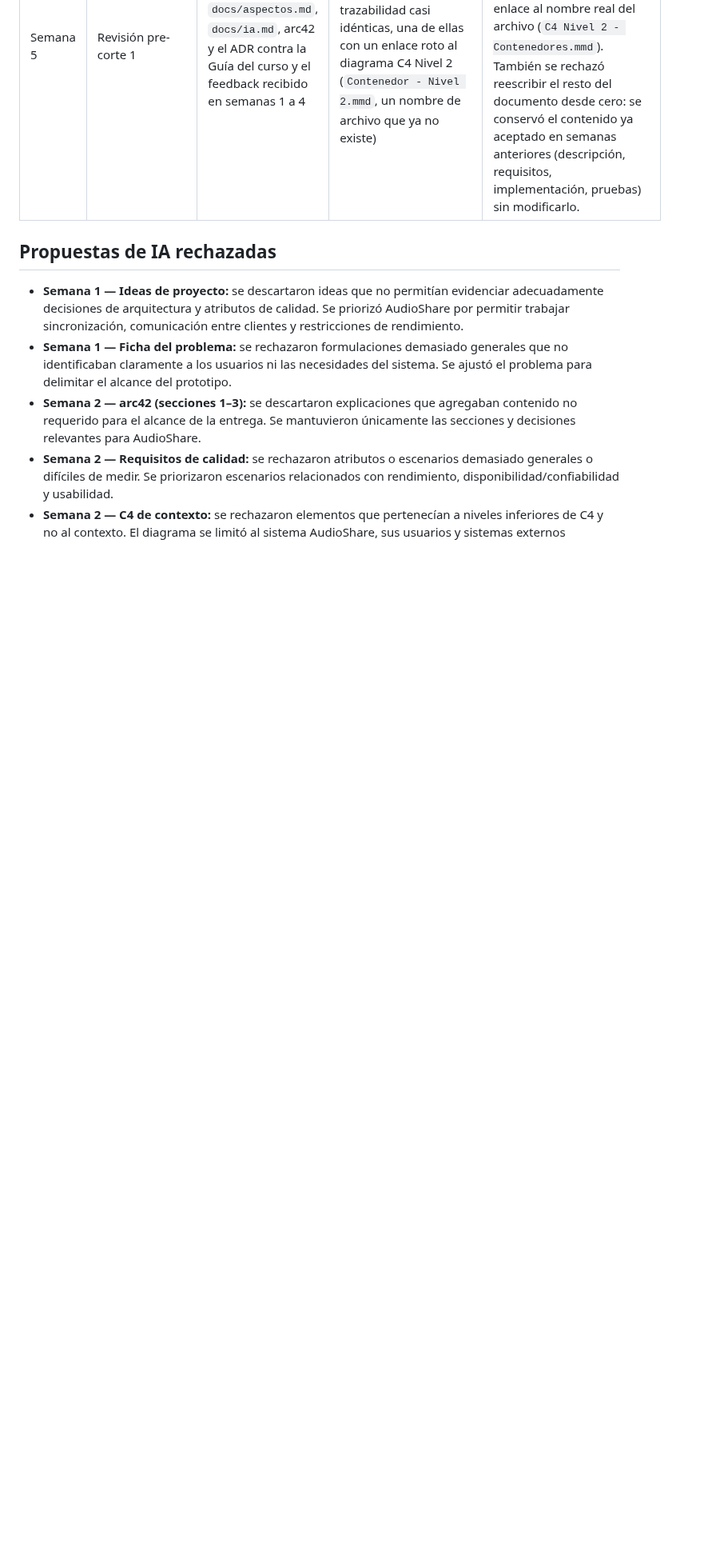
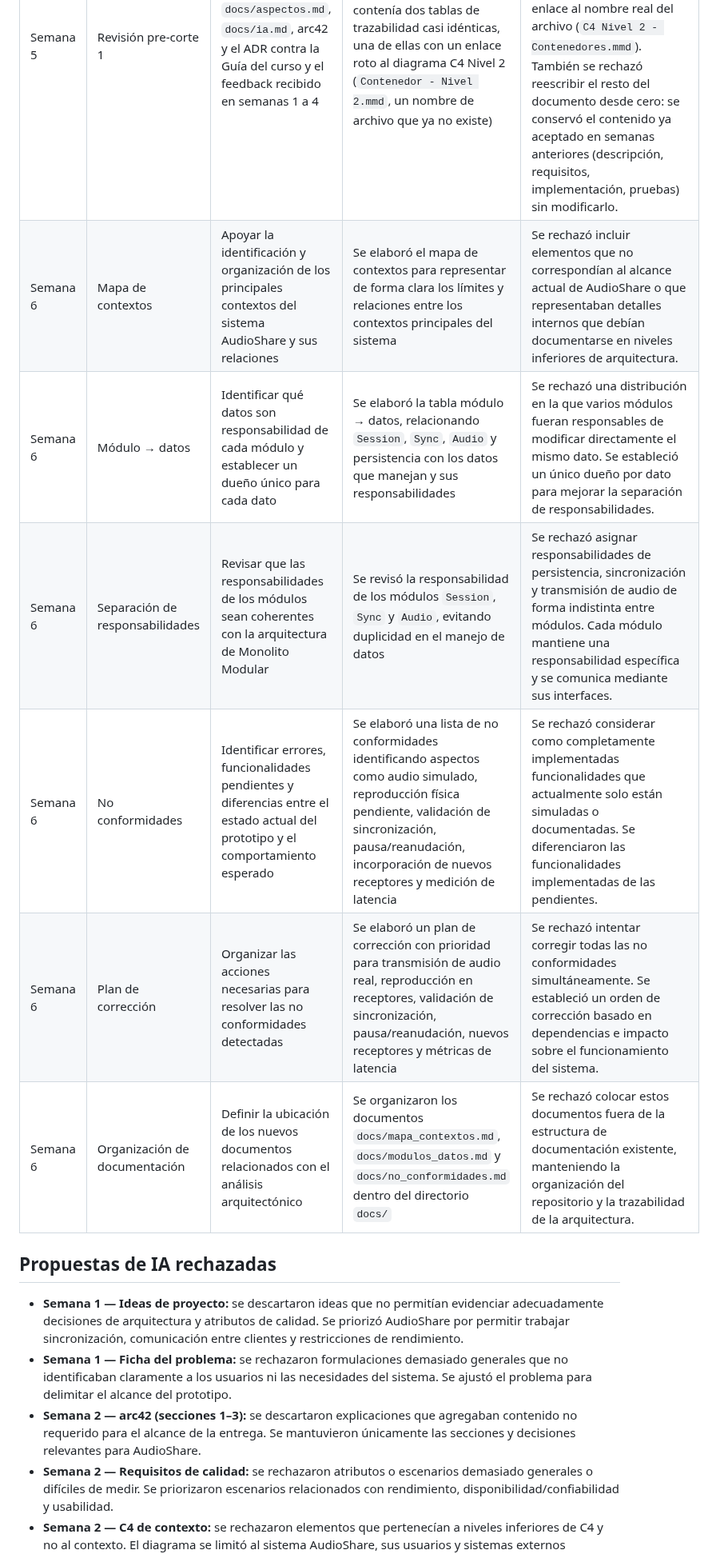
Before and after one commit to ISCOUTB/AS_202620_AudioShare, a Markdown page: docs/ia.md, the part around one of its changes. Shown at 80% size. GitHub-like rendering; blank space fills up the shorter version.

```diff
--- a/docs/ia.md
+++ b/docs/ia.md
@@ -78,6 +100,12 @@ del equipo y no por la herramienta de Inteligencia Artificial.
 | Semana 4 | Persistencia del corte vertical | Incorporar persistencia real al corte vertical A-01 | Se implementó `SQLiteRoomRepository` con tablas `rooms` y `participants`, y se extendió `tests/a01.test.ts` para verificar la recuperación de una sala tras reabrir la base de datos | Se rechazó mantener el estado únicamente en memoria del proceso, porque no permitía demostrar persistencia real ni sobrevivir a un reinicio del servidor. También se rechazó introducir un motor de base de datos externo (por ejemplo PostgreSQL) por añadir una dependencia de infraestructura innecesaria para el alcance actual del prototipo. |
 | Semana 4 | Corrección del C4 Nivel 2 | Alinear el diagrama de contenedores con el código real | Se rehízo `C4 Nivel 2 - Contenedores.mmd` para mostrar el cliente web, el servidor de aplicación y la base SQLite reales | Se rechazó la versión anterior del diagrama, que mostraba un Frontend SPA, un servicio de Discovery, un servidor de Signaling y un Media Engine que nunca se implementaron. Se descartó mantenerlos como "plan futuro" dentro del mismo diagrama para no mezclar lo implementado con lo especulativo; ese contenido se dejará para una futura actualización del diagrama cuando exista código real que lo respalde. |
 | Semana 5 | Revisión pre-corte 1 | Contrastar `docs/aspectos.md`, `docs/ia.md`, arc42 y el ADR contra la Guía del curso y el feedback recibido en semanas 1 a 4 | Se identificó que `docs/aspectos.md` contenía dos tablas de trazabilidad casi idénticas, una de ellas con un enlace roto al diagrama C4 Nivel 2 (`Contenedor - Nivel 2.mmd`, un nombre de archivo que ya no existe) | Se rechazó conservar ambas tablas "por si acaso": se consolidaron en una sola tabla, usando las columnas y el nivel de detalle de la más completa, y se corrigió la ruta del enlace al nombre real del archivo (`C4 Nivel 2 - Contenedores.mmd`). También se rechazó reescribir el resto del documento desde cero: se conservó el contenido ya aceptado en semanas anteriores (descripción, requisitos, implementación, pruebas) sin modificarlo. |
+| Semana 6 | Mapa de contextos | Apoyar la identificación y organización de los principales contextos del sistema AudioShare y sus relaciones | Se elaboró el mapa de contextos para representar de forma clara los límites y relaciones entre los contextos principales del sistema | Se rechazó incluir elementos que no correspondían al alcance actual de AudioShare o que representaban detalles internos que debían documentarse en niveles inferiores de arquitectura. |
+| Semana 6 | Módulo → datos | Identificar qué datos son responsabilidad de cada módulo y establecer un dueño único para cada dato | Se elaboró la tabla módulo → datos, relacionando `Session`, `Sync`, `Audio` y persistencia con los datos que manejan y sus responsabilidades | Se rechazó una distribución en la que varios módulos fueran responsables de modificar directamente el mismo dato. Se estableció un único dueño por dato para mejorar la separación de responsabilidades. |
+| Semana 6 | Separación de responsabilidades | Revisar que las responsabilidades de los módulos sean coherentes con la arquitectura de Monolito Modular | Se revisó la responsabilidad de los módulos `Session`, `Sync` y `Audio`, evitando duplicidad en el manejo de datos | Se rechazó asignar responsabilidades de persistencia, sincronización y transmisión de audio de forma indistinta entre módulos. Cada módulo mantiene una responsabilidad específica y se comunica mediante sus interfaces. |
+| Semana 6 | No conformidades | Identificar errores, funcionalidades pendientes y diferencias entre el estado actual del prototipo y el comportamiento esperado | Se elaboró una lista de no conformidades identificando aspectos como audio simulado, reproducción física pendiente, validación de sincronización, pausa/reanudación, incorporación de nuevos receptores y medición de latencia | Se rechazó considerar como completamente implementadas funcionalidades que actualmente solo están simuladas o documentadas. Se diferenciaron las funcionalidades implementadas de las pendientes. |
+| Semana 6 | Plan de corrección | Organizar las acciones necesarias para resolver las no conformidades detectadas | Se elaboró un plan de corrección con prioridad para transmisión de audio real, reproducción en receptores, validación de sincronización, pausa/reanudación, nuevos receptores y métricas de latencia | Se rechazó intentar corregir todas las no conformidades simultáneamente. Se estableció un orden de corrección basado en dependencias e impacto sobre el funcionamiento del sistema. |
+| Semana 6 | Organización de documentación | Definir la ubicación de los nuevos documentos relacionados con el análisis arquitectónico | Se organizaron los documentos `docs/mapa_contextos.md`, `docs/modulos_datos.md` y `docs/no_conformidades.md` dentro del directorio `docs/` | Se rechazó colocar estos documentos fuera de la estructura de documentación existente, manteniendo la organización del repositorio y la trazabilidad de la arquitectura. |
 
 ## Propuestas de IA rechazadas
 
```
Also changed, not shown: other parts of docs/ia.md (+49 -2 lines).
